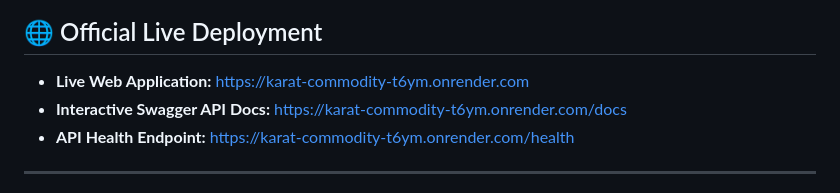
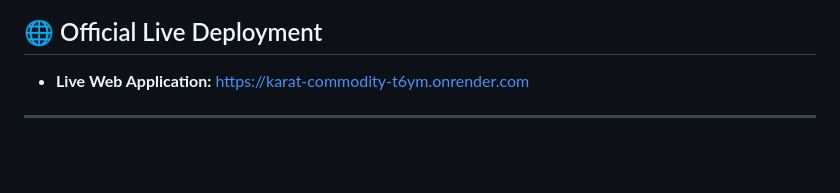
Before and after one commit to Vaishnavikudari/Karat-Commodity, a Markdown page: README.md, the part around the change. GitHub-like rendering; blank space fills up the shorter version.

Commit message:
Remove API documentation links from README
Removed links to Interactive Swagger API Docs and API Health Endpoint from README.

```diff
--- a/README.md
+++ b/README.md
@@ -11,8 +11,6 @@
 
 ## 🌐 Official Live Deployment
 - **Live Web Application:** [https://karat-commodity-t6ym.onrender.com](https://karat-commodity-t6ym.onrender.com)
-- **Interactive Swagger API Docs:** [https://karat-commodity-t6ym.onrender.com/docs](https://karat-commodity-t6ym.onrender.com/docs)
-- **API Health Endpoint:** [https://karat-commodity-t6ym.onrender.com/health](https://karat-commodity-t6ym.onrender.com/health)
 
 ---
 
```
